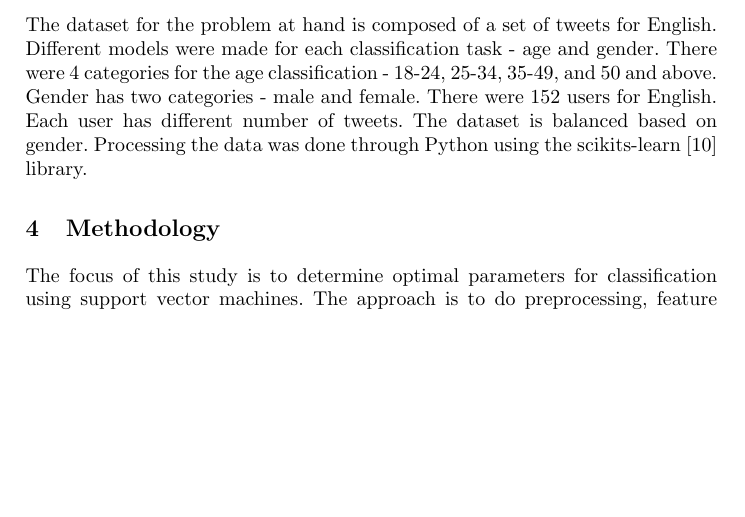
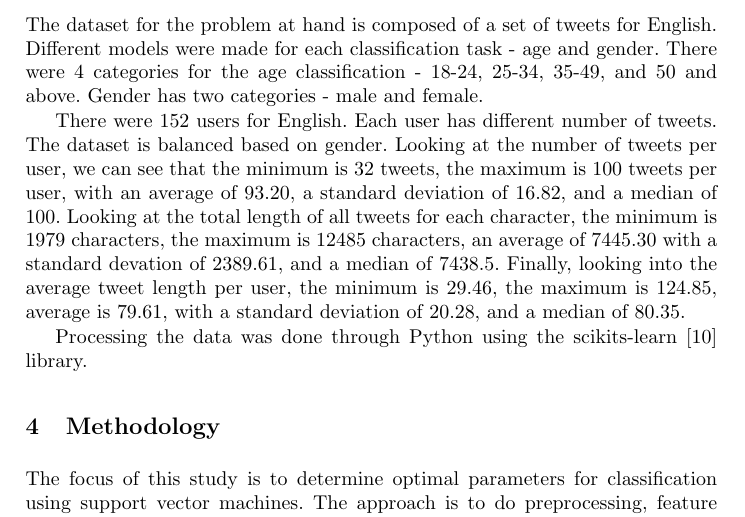
Before and after one commit to roybayot/course-camn, a LaTeX thesis (Paper/CAMN Paper 02.tex): part of page 3 of 12, cut so that both start at the same text, the shorter picture padded with empty space. Compiled offline with pdfLaTeX.

Commit message:
added text about the statistics

```diff
--- a/Paper/CAMN Paper 02.tex
+++ b/Paper/CAMN Paper 02.tex
@@ -49,7 +49,11 @@ The work or Argamon et al.~\cite{argamon2009automatically} became the basis for
 In PAN 2014~\cite{rangel2014overview}, the task was profiling authors with text from four different sources - social media, twitter, blogs, and hotel reviews. Most of the approaches used in this edition are similar to the previous year. In~\cite{lopezusing}, the method used to represent terms in a space of profiles and then represent the documents in the space of profiles and subprofiles were built using expectation maximization clustering. This is the same method as in the previous year in~\cite{lopez2013inaoe}. In~\cite{maharjansimple}, ngrams were used with stopwords, punctuations, and emoticons retained, and then idf count was also used before placed into a classifier. Liblinear logistic regression returned with the best result. In~\cite{weren6exploring}, different features were used that were related to length (number of characters, words, sentences), information retrieval (cosine similarity, okapi BM25), and readability (Flesch-Kincaid readability, correctness, style). Another approach is to use term vector model representation as in~\cite{villenadaedalus}. For the work of Marquardt et al. in~\cite{marquardt2014age}, they used a combination of content-based features (MRC, LIWC, sentiments) and stylistic features (readability, html tags, spelling and grammatical error, emoticons, total number of posts, number of capitalized letters number of capitalized words). Classifiers also varied for this edition. There was the use of logistic regression, multinomial Naïve Bayes, liblinear, random forests, Support Vector Machines, and decision tables. The method of Lopez-Monroy in~\cite{lopezusing} gave the best result with an average accuracy of 28.95\% on all corpus-types and languages.
 
 \section{Dataset and Tools}
-The dataset for the problem at hand is composed of a set of tweets for English. Different models were made for each classification task - age and gender. There were 4 categories for the age classification - 18-24, 25-34, 35-49, and 50 and above. Gender has two categories - male and female. There were 152 users for English. Each user has different number of tweets. The dataset is balanced based on gender. Processing the data was done through Python using the scikits-learn~\cite{scikit-learn} library.
+The dataset for the problem at hand is composed of a set of tweets for English. Different models were made for each classification task - age and gender. There were 4 categories for the age classification - 18-24, 25-34, 35-49, and 50 and above. Gender has two categories - male and female.
+
+There were 152 users for English. Each user has different number of tweets. The dataset is balanced based on gender. Looking at the number of tweets per user, we can see that the minimum is 32 tweets, the maximum is 100 tweets per user, with an average of 93.20, a standard deviation of 16.82, and a median of 100. Looking at the total length of  all tweets for each character, the minimum is 1979 characters, the maximum is 12485 characters, an average of 7445.30 with a standard devation of 2389.61, and a median of 7438.5. Finally, looking into the average tweet length per user, the minimum is 29.46, the maximum is 124.85, average is 79.61, with a standard deviation of 20.28, and a median of 80.35.
+
+Processing the data was done through Python using the scikits-learn~\cite{scikit-learn} library.
 
 \section{Methodology}
 The focus of this study is to determine optimal parameters for classification using support vector machines. The approach is to do preprocessing, feature extraction, feature selection, then use the optimal features into support vector machines with different parameters. Evaluation was made through 10 fold cross validation.
```
Also changed, not shown: Paper/CAMN Paper 02.pdf, 4 other files.
